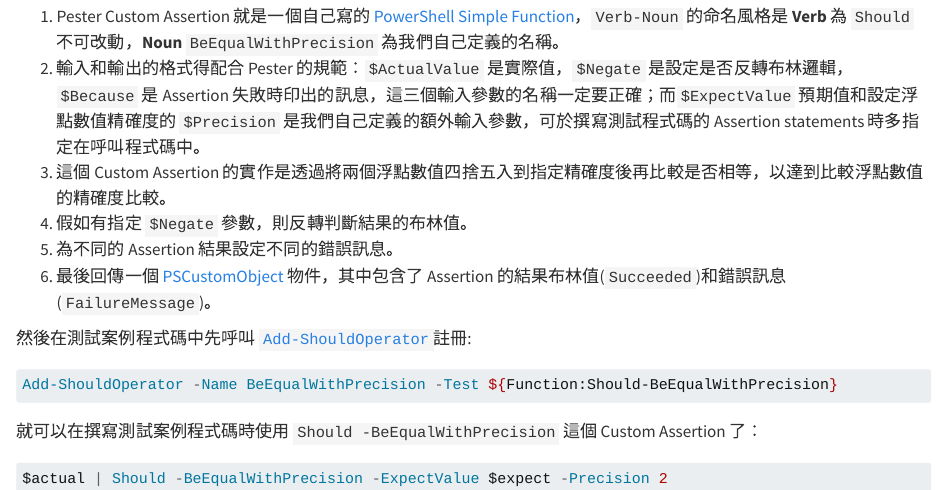
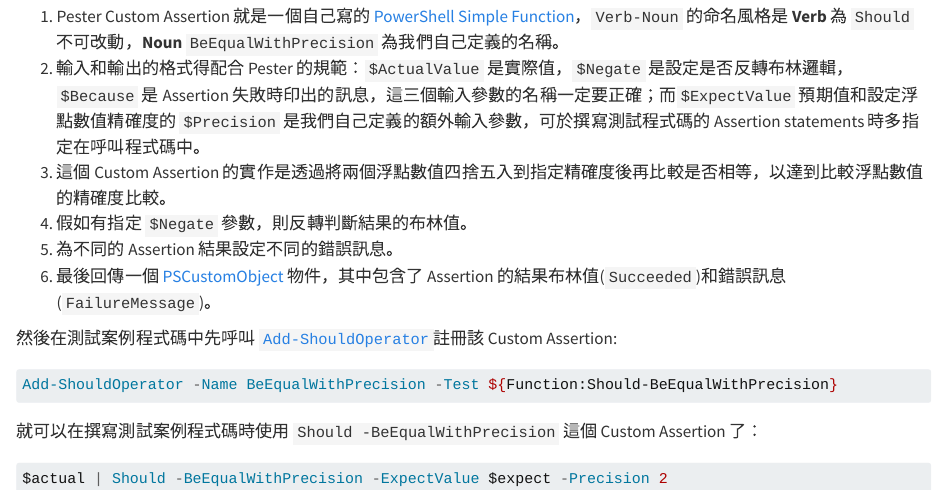
Before and after one commit to windperson/PowerShellTDD_GetStart-slide, a Quarto document (slides/02_Pester_Intro/_Pester_Intro.qmd): the page in a window 1100 px wide, from 6520 px down. Rendered offline with R 4.5, knitr and Pandoc in place of Quarto, with nearby package versions; long lines of code are wrapped.

Commit message:
Update some expression of register custom assertion.

````diff
--- a/slides/02_Pester_Intro/_Pester_Intro.qmd
+++ b/slides/02_Pester_Intro/_Pester_Intro.qmd
@@ -260,11 +260,11 @@
 5. 為不同的 Assertion 結果設定不同的錯誤訊息。
 6. 最後回傳一個 [PSCustomObject](http://learn.microsoft.com/powershell/scripting/learn/deep-dives/everything-about-pscustomobject) 物件，其中包含了 Assertion 的結果布林值(`Succeeded`)和錯誤訊息(`FailureMessage`)。
 
-然後在測試案例程式碼中先呼叫 [`Add-ShouldOperator`](https://pester.dev/docs/commands/Add-ShouldOperator)註冊:
-```powershell {.ps1 filename="Demo1to1MappingTestModule/Production_test/ProductFeatures/MathFeatureModule/MathFeature.Tests.ps1" }
+然後在測試案例程式碼中先呼叫 [`Add-ShouldOperator`](https://pester.dev/docs/commands/Add-ShouldOperator)註冊該 Custom Assertion:
+```powershell {.ps1 filename="Demo1to1MappingTestModule/Production_test/ProductFeatures/MathFeatureModule/MathFeature.Tests.ps1" code-line-numbers="false"}
 Add-ShouldOperator -Name BeEqualWithPrecision -Test ${Function:Should-BeEqualWithPrecision}
 ```
 就可以在撰寫測試案例程式碼時使用 `Should -BeEqualWithPrecision` 這個 Custom Assertion 了：
-```powershell {.ps1 filename="Demo1to1MappingTestModule/Production_test/ProductFeatures/MathFeatureModule/MathFeature.Tests.ps1" }
+```powershell {.ps1 filename="Demo1to1MappingTestModule/Production_test/ProductFeatures/MathFeatureModule/MathFeature.Tests.ps1" code-line-numbers="false"}
 $actual | Should -BeEqualWithPrecision -ExpectValue $expect -Precision 2
 ```
````
